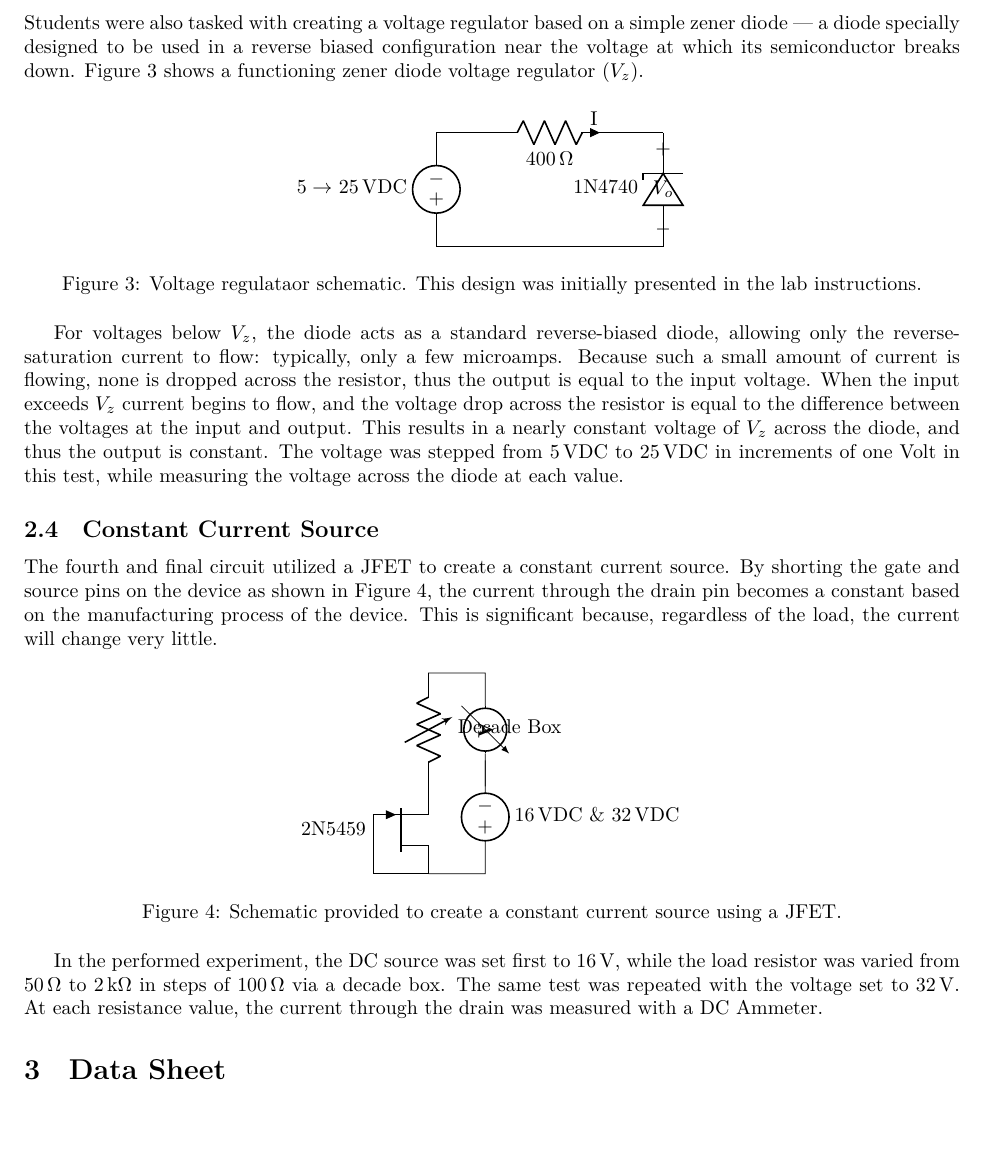
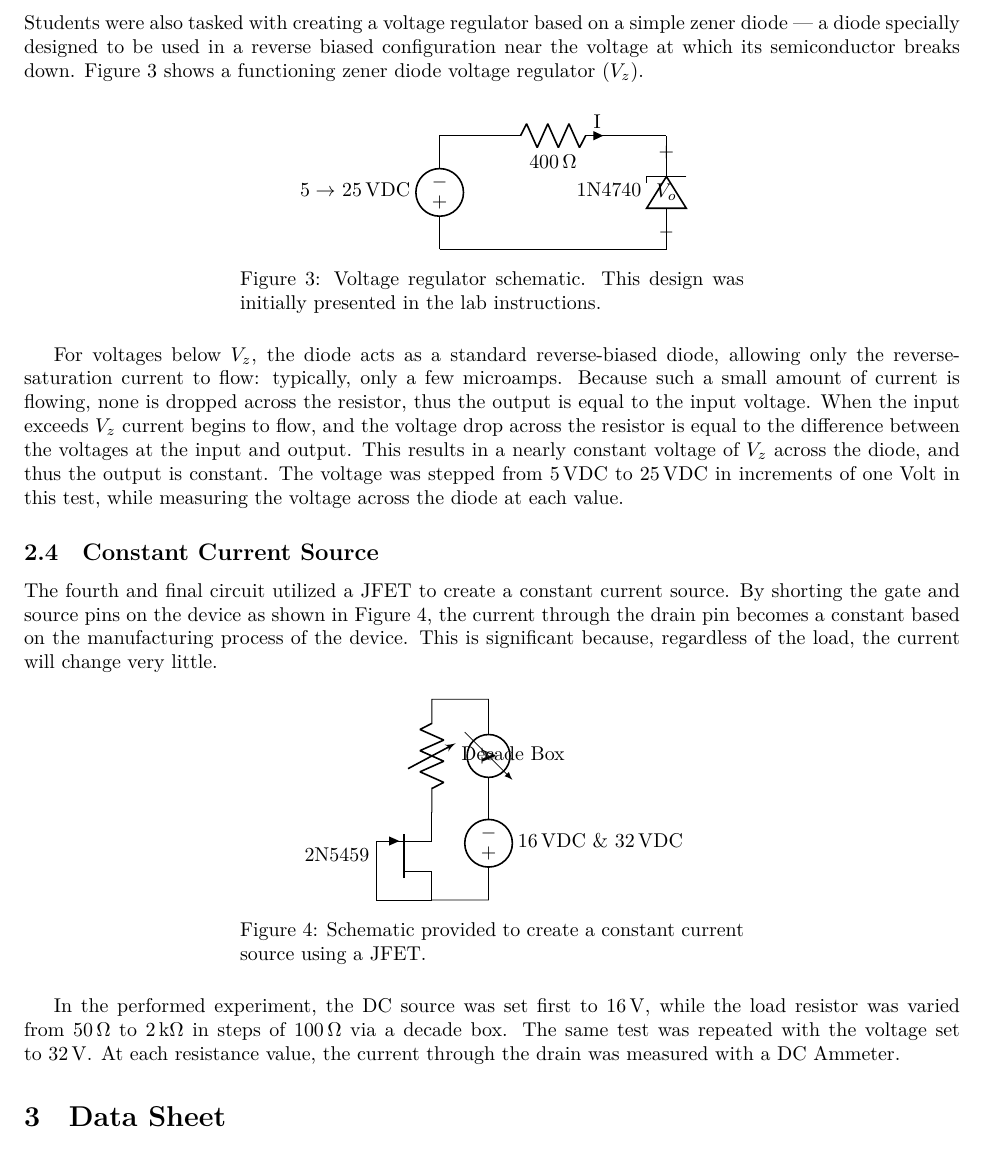
Before and after one commit to sjbarag/ECE-L303-Reports, a LaTeX document (src/main.tex, which reads src/cd.tex): part of page 5 of 13, cut so that both start at the same text. Compiled offline with LuaLaTeX.

Commit message:
Fix spelling and formatting

```diff
--- a/src/cd.tex
+++ b/src/cd.tex
@@ -52,9 +55,11 @@ Figure~\ref{fig:schem3} shows a functioning zener diode voltage regulator ($V_z$
 %
 \begin{figure}[H]
 	\centering
-	\input{schem/schem3.tex}
-	\caption{Voltage regulataor schematic.  This design was initially presented in the lab instructions.}
-	\label{fig:schem3}
+	\input{schem/schem3.tex}\\
+	\parbox{3.5in}{
+	\caption{Voltage regulator schematic.  This design was initially presented
+	in the lab instructions.}
+	\label{fig:schem3}}
 \end{figure}
 %
 For voltages below $V_z$, the diode acts as a standard reverse-biased diode,
@@ -64,8 +69,8 @@ across the resistor, thus the output is equal to the input voltage.  When the
 input exceeds $V_z$ current begins to flow, and the voltage drop across the
 resistor is equal to the difference between the voltages at the input and
 output.  This results in a nearly constant voltage of $V_z$ across the diode,
-and thus the output is constant.  The voltage was stepped from \SI{5}{\volt}DC
-to \SI{25}{\volt}{DC} in increments of one Volt in this test, while measuring
+and thus the output is constant.  The voltage was stepped from~\SI{5}{\volt}DC
+to~\SI{25}{\volt}{DC} in increments of one Volt in this test, while measuring
 the voltage across the diode at each value.
 
 \subsection{Constant Current Source}
@@ -77,13 +82,14 @@ regardless of the load, the current will change very little.
 %
 \begin{figure}[H]
 	\centering
-	\input{schem/schem4.tex}
+	\input{schem/schem4.tex}\\
+	\parbox{3.5in}{
 	\caption{Schematic provided to create a constant current source using a JFET.}
-	\label{fig:schem4}
+	\label{fig:schem4}}
 \end{figure}
 %
-In the performed experiment, the DC source was set first to \SI{16}{\volt},
-while the load resistor was varied from \SI{50}{\ohm} to \SI{2}{\kilo\ohm} in
-steps of \SI{100}{\ohm} via a decade box.  The same test was repeated with the
-voltage set to \SI{32}{\volt}.  At each resistance value, the current through
+In the performed experiment, the DC source was set first to~\SI{16}{\volt},
+while the load resistor was varied from~\SI{50}{\ohm} to~\SI{2}{\kilo\ohm} in
+steps of~\SI{100}{\ohm} via a decade box.  The same test was repeated with the
+voltage set to~\SI{32}{\volt}.  At each resistance value, the current through
 the drain was measured with a DC Ammeter.
```
Also changed, not shown: src/datasheet.tex (+3 -3 lines), src/cd.tex (21 more changed lines).
